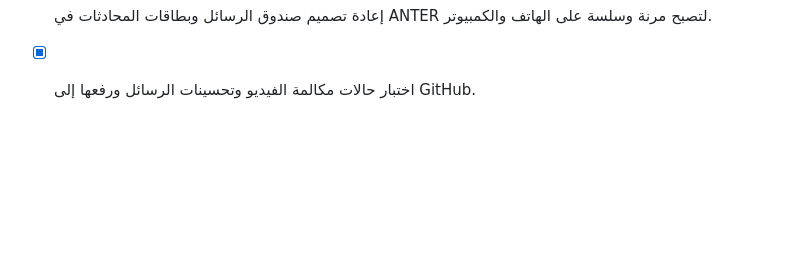
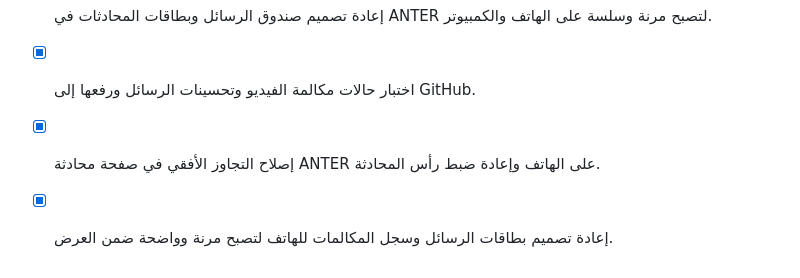
Before and after one commit to smart2ye/anter-messenger-android, a Markdown page: todo.md, the part around the change. Drawn GitHub-style; blank space fills up the shorter version.

Commit message:
Checkpoint: توثيق اكتمال إصلاح تجاوز العرض على الهاتف وإعادة تنظيم رأس المحادثة وبطاقات الرسائل وسجل المكالمات في موقع ANTER؛ اختبارات Messenger وفحص TypeScript ناجحة.

```diff
--- a/todo.md
+++ b/todo.md
@@ -39,3 +39,5 @@
 - [x] إضافة مكالمات فيديو WebRTC إلى واجهة رسائل ANTER على الويب مع تحكم الكاميرا والصوت.
 - [x] إعادة تصميم صندوق الرسائل وبطاقات المحادثات في ANTER لتصبح مرنة وسلسة على الهاتف والكمبيوتر.
 - [x] اختبار حالات مكالمة الفيديو وتحسينات الرسائل ورفعها إلى GitHub.
+- [x] إصلاح التجاوز الأفقي في صفحة محادثة ANTER على الهاتف وإعادة ضبط رأس المحادثة.
+- [x] إعادة تصميم بطاقات الرسائل وسجل المكالمات للهاتف لتصبح مرنة وواضحة ضمن العرض.
```
